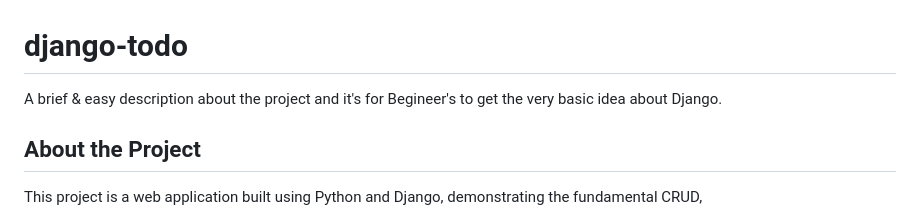
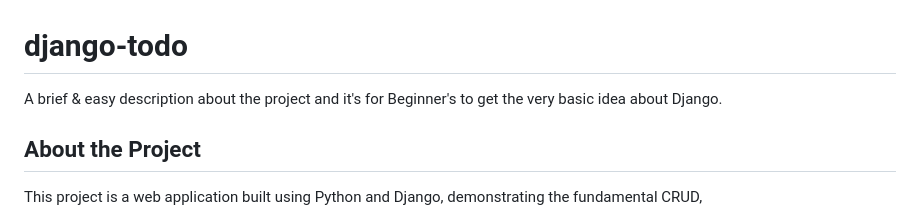
Before and after one commit to PRAM1N/django-todo, a Markdown page: README.md, the part around the change. Drawn GitHub-style.

```diff
--- a/README.md
+++ b/README.md
@@ -1,7 +1,7 @@
 
 # django-todo
 
-A brief & easy description about the project and it's for Begineer's to get the very basic idea about Django.
+A brief & easy description about the project and it's for Beginner's to get the very basic idea about Django.
 
 
 ## About the Project
```
